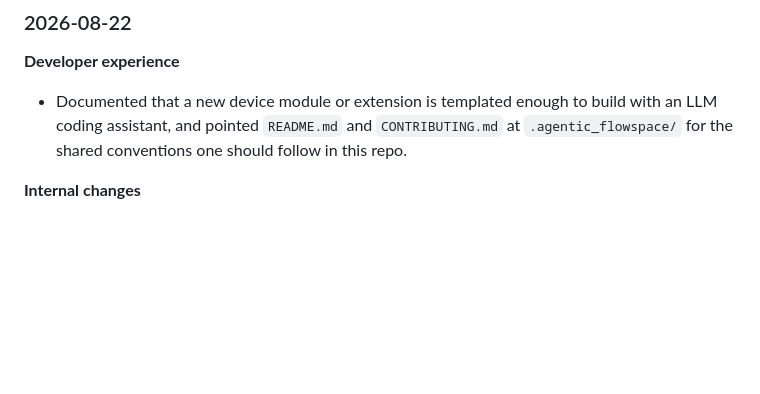
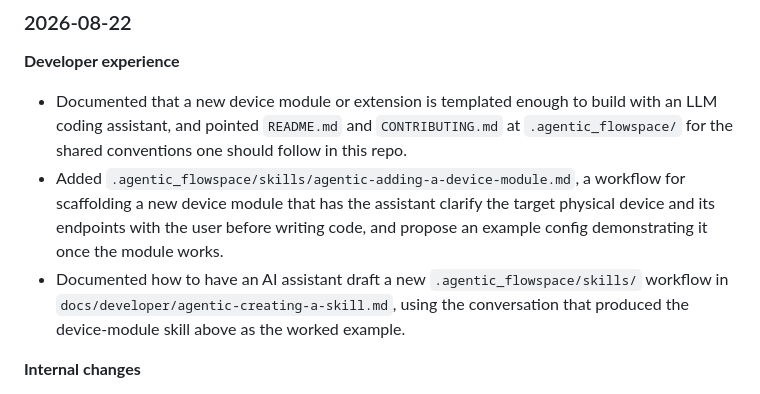
Before and after one commit to Drolla/phc, a Markdown page: CHANGELOG.md, the part around the change. Rendered like a GitHub page; blank space fills up the shorter version.

Commit message:
Update changelog for the device-module skill and its how-to doc
Co-Authored-By: Claude Sonnet 5 <noreply@anthropic.com>

```diff
--- a/CHANGELOG.md
+++ b/CHANGELOG.md
@@ -16,6 +16,15 @@ Changes merged into `main` since the 0.1.0 release, in order.
   build with an LLM coding assistant, and pointed `README.md` and
   `CONTRIBUTING.md` at `.agentic_flowspace/` for the shared conventions one
   should follow in this repo.
+- Added `.agentic_flowspace/skills/agentic-adding-a-device-module.md`, a workflow
+  for scaffolding a new device module that has the assistant clarify the
+  target physical device and its endpoints with the user before writing
+  code, and propose an example config demonstrating it once the module
+  works.
+- Documented how to have an AI assistant draft a new
+  `.agentic_flowspace/skills/` workflow in
+  `docs/developer/agentic-creating-a-skill.md`, using the conversation
+  that produced the device-module skill above as the worked example.
 
 **Internal changes**
 
```
